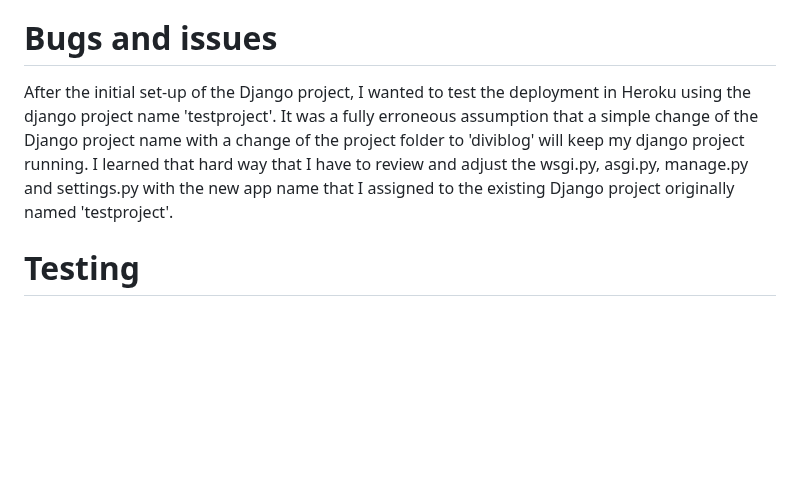
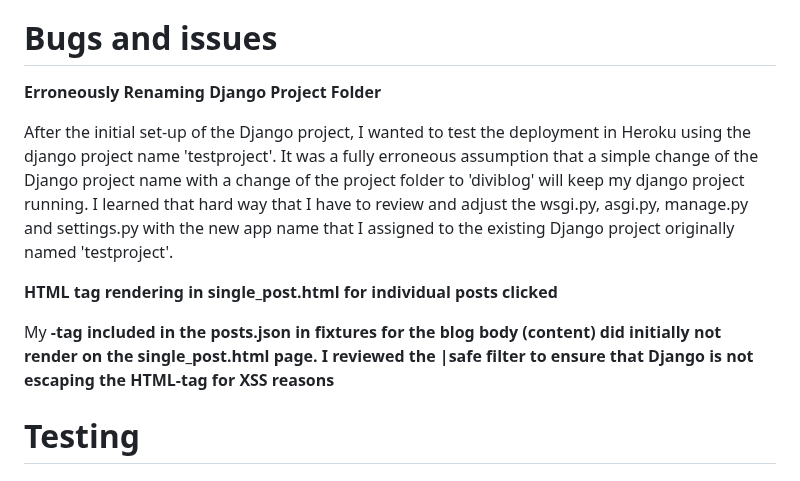
Before and after one commit to Werner-Staeblein/Project-4, a Markdown page: README.md, the part around the change. GitHub-like rendering; blank space fills up the shorter version.

Commit message:
Update agile.md with progress notes on Iteration 2. Update readme.md with remarks on bugs solved

```diff
--- a/README.md
+++ b/README.md
@@ -129,7 +129,16 @@ The frontend primarily relies on the CSS framework Bootstrap for the efficient l
 
 
 # Bugs and issues
+
+**Erroneously Renaming Django Project Folder**
+
 After the initial set-up of the Django project, I wanted to test the deployment in Heroku using the django project name 'testproject'. It was a fully erroneous assumption that a simple change of the Django project name with a change of the project folder to 'diviblog' will keep my django project running. I learned that hard way that I have to review and adjust the wsgi.py, asgi.py, manage.py and settings.py with the new app name that I assigned to the existing Django project originally named 'testproject'.
+
+**HTML tag rendering in single_post.html for individual posts clicked**
+
+My <b>-tag included in the posts.json in fixtures for the blog body (content) did initially not render on the single_post.html page. I reviewed the |safe filter to ensure that Django is not escaping the HTML-tag for XSS reasons
+
+
 
 
 # Testing
```
Also changed, not shown: agile.md (+1 -0 lines).
